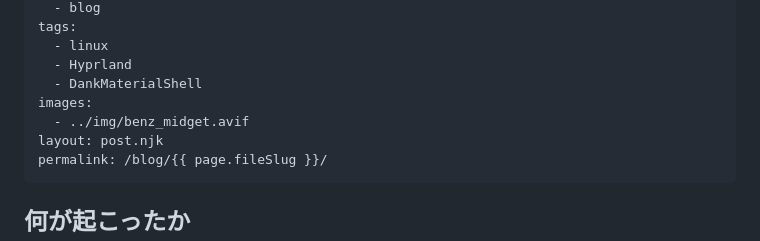
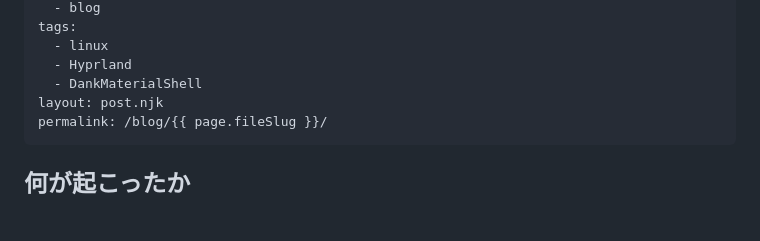
Before and after one commit to hidekichi/BlazeChariot, a Markdown page: src/blog/hyprland-v0-53-0-config-update.md, the part around the change. Drawn GitHub-style; blank space fills up the shorter version.

Commit message:
fix & update 1/27 22:40

```diff
--- a/src/blog/hyprland-v0-53-0-config-update.md
+++ b/src/blog/hyprland-v0-53-0-config-update.md
@@ -9,8 +9,6 @@ tags:
   - linux
   - Hyprland
   - DankMaterialShell
-images:
-  - ../img/benz_midget.avif
 layout: post.njk
 permalink: /blog/{{ page.fileSlug }}/
 ---
```
